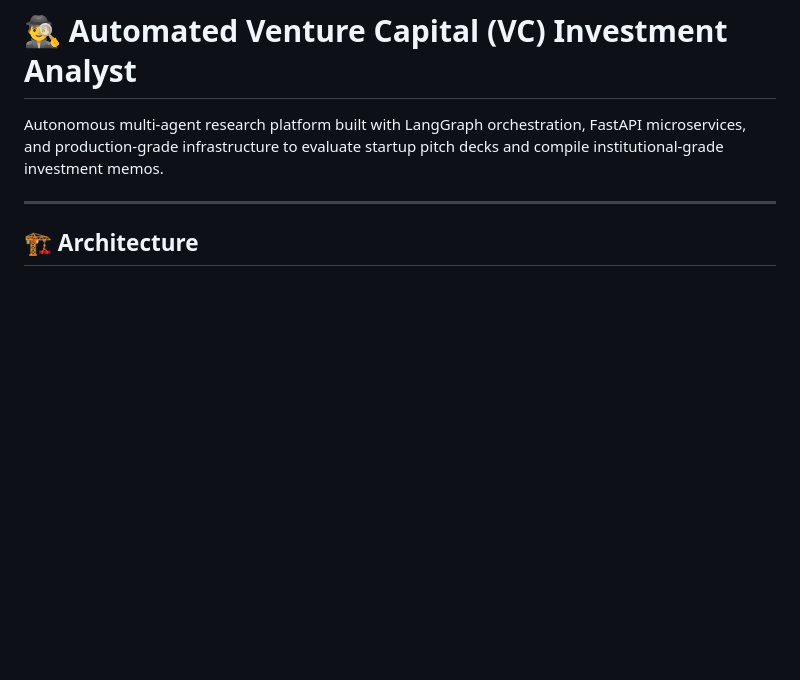
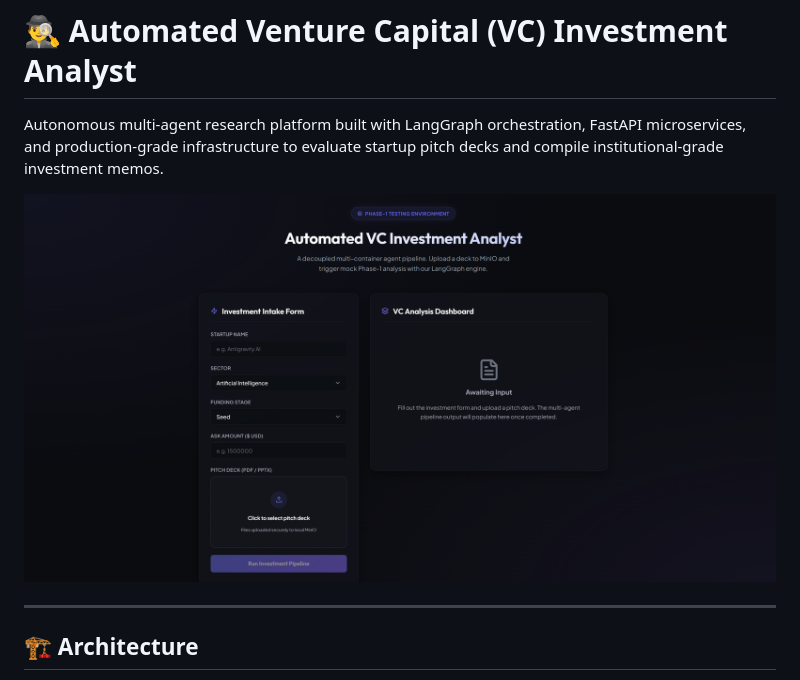
Before and after one commit to Lmalviya/The-Automated-Venture-Capital-VC-Investment-Analyst, a Markdown page: README.md, the part around the change. Rendered like a GitHub page; pictures changed too: ui.png (added); blank space fills up the shorter version.

Commit message:
docs: update README and replace image asset with new UI screenshot

```diff
--- a/README.md
+++ b/README.md
@@ -1,6 +1,8 @@
 # 🕵️‍♂️ Automated Venture Capital (VC) Investment Analyst
 
 Autonomous multi-agent research platform built with LangGraph orchestration, FastAPI microservices, and production-grade infrastructure to evaluate startup pitch decks and compile institutional-grade investment memos.
+
+![VC Analyst UI Dashboard](ui.png)
 
 ---
 
```
Also changed, not shown: image.png (deleted).
